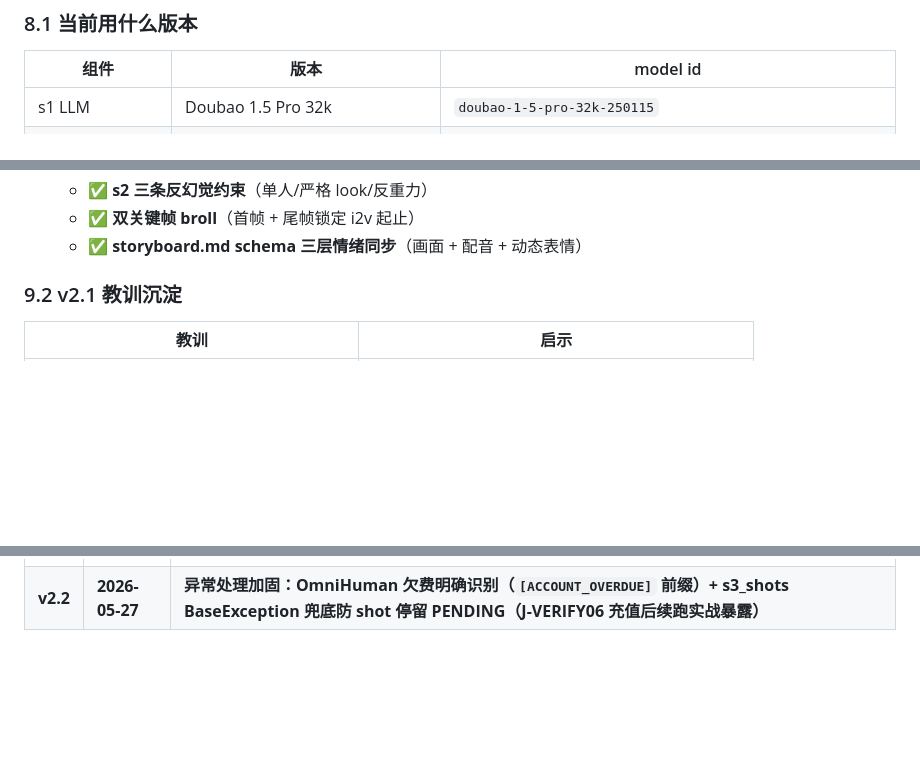
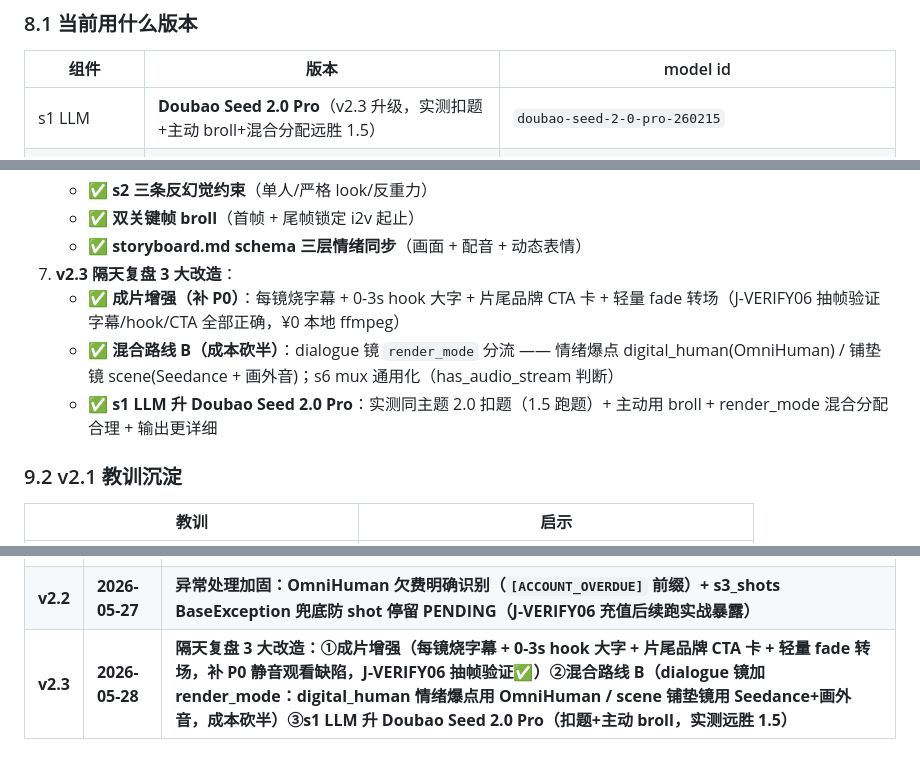
Before and after one commit to Zhou004692/ai-video-factory-skill, a Markdown page: data/feishu_doc_v2_draft.md, 3 parts joined by grey strips. Drawn GitHub-style; blank space fills up the shorter version.

Commit message:
docs: 飞书 doc 同步 v2.3（成片增强 + 混合路线 + 2.0-pro）

```diff
--- a/data/feishu_doc_v2_draft.md
+++ b/data/feishu_doc_v2_draft.md
@@ -269,7 +269,7 @@ flowchart LR
 
 | 组件 | 版本 | model id |
 |---|---|---|
-| s1 LLM | Doubao 1.5 Pro 32k | `doubao-1-5-pro-32k-250115` |
+| s1 LLM | **Doubao Seed 2.0 Pro**（v2.3 升级，实测扣题+主动 broll+混合分配远胜 1.5） | `doubao-seed-2-0-pro-260215` |
 | s2 静帧 | **Seedream 4.5**（回滚自 5.0 Lite） | `doubao-seedream-4-5-251128` |
 | s3 dialogue 视频 | OmniHuman 1.5 | `jimeng_realman_avatar_picture_omni_v15` |
 | s3 broll 视频 | **Seedance 2.0**（client 深度改造） | `doubao-seedance-2-0-260128` |
@@ -338,6 +338,10 @@ flowchart LR
    - ✅ **s2 三条反幻觉约束**（单人/严格 look/反重力）
    - ✅ **双关键帧 broll**（首帧 + 尾帧锁定 i2v 起止）
    - ✅ **storyboard.md schema 三层情绪同步**（画面 + 配音 + 动态表情）
+7. **v2.3 隔天复盘 3 大改造**：
+   - ✅ **成片增强（补 P0）**：每镜烧字幕 + 0-3s hook 大字 + 片尾品牌 CTA 卡 + 轻量 fade 转场（J-VERIFY06 抽帧验证字幕/hook/CTA 全部正确，¥0 本地 ffmpeg）
+   - ✅ **混合路线 B（成本砍半）**：dialogue 镜 `render_mode` 分流 —— 情绪爆点 digital_human(OmniHuman) / 铺垫镜 scene(Seedance + 画外音)；s6 mux 通用化（has_audio_stream 判断）
+   - ✅ **s1 LLM 升 Doubao Seed 2.0 Pro**：实测同主题 2.0 扣题（1.5 跑题）+ 主动用 broll + render_mode 混合分配合理 + 输出更详细
 
 ### 9.2 v2.1 教训沉淀
 
@@ -436,3 +440,4 @@ flowchart LR
 | v2 | 2026-05-26 | 按 ToB PM 标准结构重组，加业务定位 + 用例画像，整合 Seedream 4.5 i2i 决策 |
 | **v2.1** | **2026-05-27** | **4 模型升级实战回顾：5.0 Lite 降级回滚 / 480p hard fail 回 720 / TTS strict 2.0 + 自然语言情绪 / Seedance 2.0 深度改造 / OmniHuman 50430 retry / s2 反幻觉 / 双关键帧 broll / 三层情绪同步** |
 | **v2.2** | **2026-05-27** | **异常处理加固：OmniHuman 欠费明确识别（`[ACCOUNT_OVERDUE]` 前缀）+ s3_shots BaseException 兜底防 shot 停留 PENDING（J-VERIFY06 充值后续跑实战暴露）** |
+| **v2.3** | **2026-05-28** | **隔天复盘 3 大改造：①成片增强（每镜烧字幕 + 0-3s hook 大字 + 片尾品牌 CTA 卡 + 轻量 fade 转场，补 P0 静音观看缺陷，J-VERIFY06 抽帧验证✅）②混合路线 B（dialogue 镜加 render_mode：digital_human 情绪爆点用 OmniHuman / scene 铺垫镜用 Seedance+画外音，成本砍半）③s1 LLM 升 Doubao Seed 2.0 Pro（扣题+主动 broll，实测远胜 1.5）** |
```
